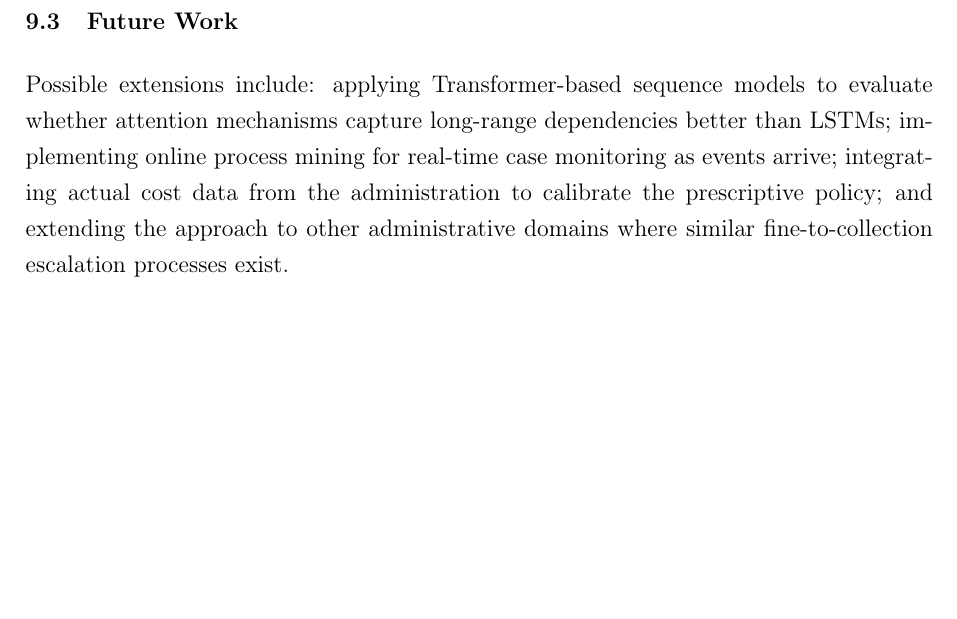
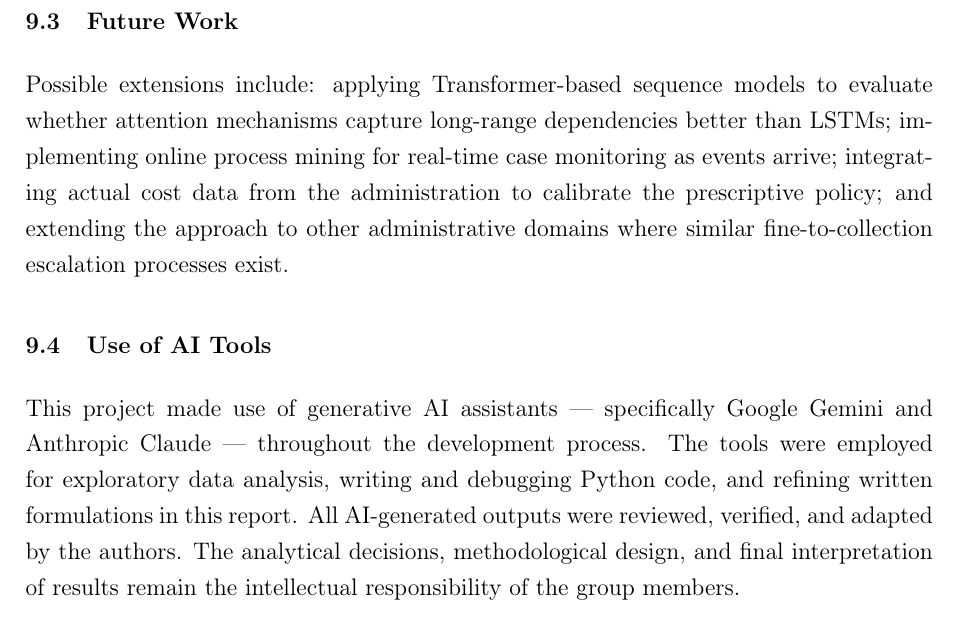
Before and after one commit to lndrf-ops/traffic-fine-prediction, a LaTeX document (uniReport/main.tex, which reads uniReport/sections/09_conclusion.tex): part of page 29 of 30 before the commit and part of page 30 of 31 after it, cut so that both start at the same text, the shorter picture padded with empty space. Compiled offline with pdfLaTeX.

Commit message:
chore: remove LaTeX build artifacts, add AI declaration, update gitignore

```diff
--- a/uniReport/sections/09_conclusion.tex
+++ b/uniReport/sections/09_conclusion.tex
@@ -32,3 +32,8 @@ Several limitations constrain the generalizability of this work:
 \label{sub:future_work}
 
 Possible extensions include: applying Transformer-based sequence models to evaluate whether attention mechanisms capture long-range dependencies better than LSTMs; implementing online process mining for real-time case monitoring as events arrive; integrating actual cost data from the administration to calibrate the prescriptive policy; and extending the approach to other administrative domains where similar fine-to-collection escalation processes exist.
+
+\subsection{Use of AI Tools}
+\label{sub:ai_declaration}
+
+This project made use of generative AI assistants — specifically Google Gemini and Anthropic Claude — throughout the development process. The tools were employed for exploratory data analysis, writing and debugging Python code, and refining written formulations in this report. All AI-generated outputs were reviewed, verified, and adapted by the authors. The analytical decisions, methodological design, and final interpretation of results remain the intellectual responsibility of the group members.
```
Also changed, not shown: uniReport/main.bbl (deleted), uniReport/main.pdf, uniReport/out/main.bbl (deleted), 20 other files.
